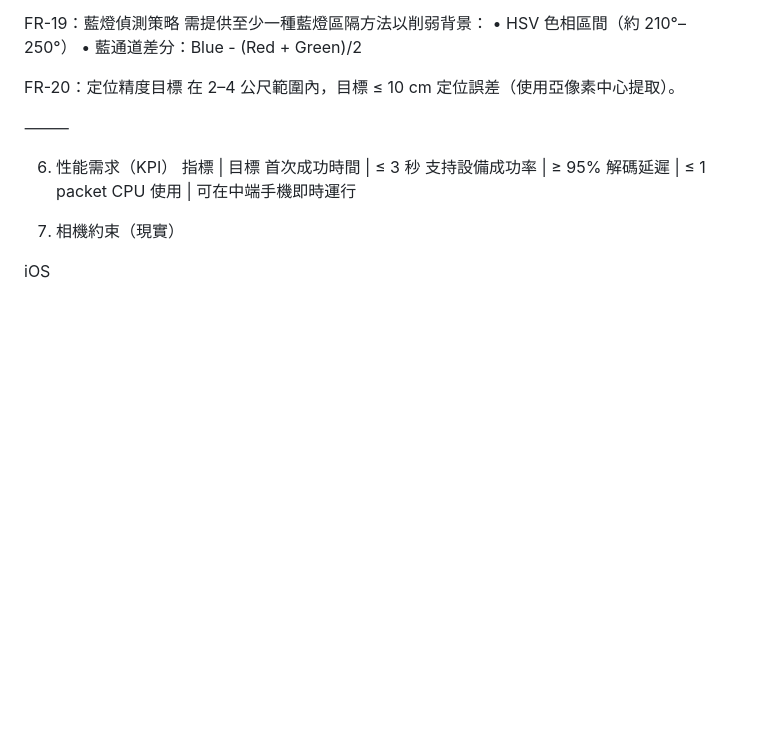
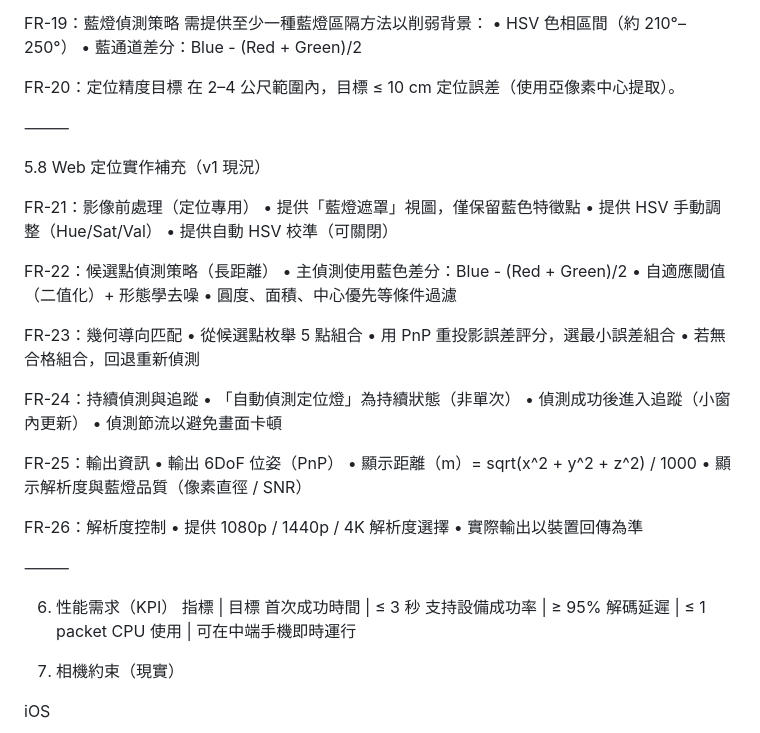
Before and after one commit to henrylin642/weblighttag, a Markdown page: PRD.md, the part around the change. Drawn GitHub-style; blank space fills up the shorter version.

Commit message:
Update PRD with latest localization work

```diff
--- a/PRD.md
+++ b/PRD.md
@@ -176,6 +176,39 @@ FR-20：定位精度目標
 
 ⸻
 
+5.8 Web 定位實作補充（v1 現況）
+
+FR-21：影像前處理（定位專用）
+	•	提供「藍燈遮罩」視圖，僅保留藍色特徵點
+	•	提供 HSV 手動調整（Hue/Sat/Val）
+	•	提供自動 HSV 校準（可關閉）
+
+FR-22：候選點偵測策略（長距離）
+	•	主偵測使用藍色差分：Blue - (Red + Green)/2
+	•	自適應閾值（二值化）+ 形態學去噪
+	•	圓度、面積、中心優先等條件過濾
+
+FR-23：幾何導向匹配
+	•	從候選點枚舉 5 點組合
+	•	用 PnP 重投影誤差評分，選最小誤差組合
+	•	若無合格組合，回退重新偵測
+
+FR-24：持續偵測與追蹤
+	•	「自動偵測定位燈」為持續狀態（非單次）
+	•	偵測成功後進入追蹤（小窗內更新）
+	•	偵測節流以避免畫面卡頓
+
+FR-25：輸出資訊
+	•	輸出 6DoF 位姿（PnP）
+	•	顯示距離（m）= sqrt(x^2 + y^2 + z^2) / 1000
+	•	顯示解析度與藍燈品質（像素直徑 / SNR）
+
+FR-26：解析度控制
+	•	提供 1080p / 1440p / 4K 解析度選擇
+	•	實際輸出以裝置回傳為準
+
+⸻
+
 6. 性能需求（KPI）
 指標  |  目標
 首次成功時間 | ≤ 3 秒
```
